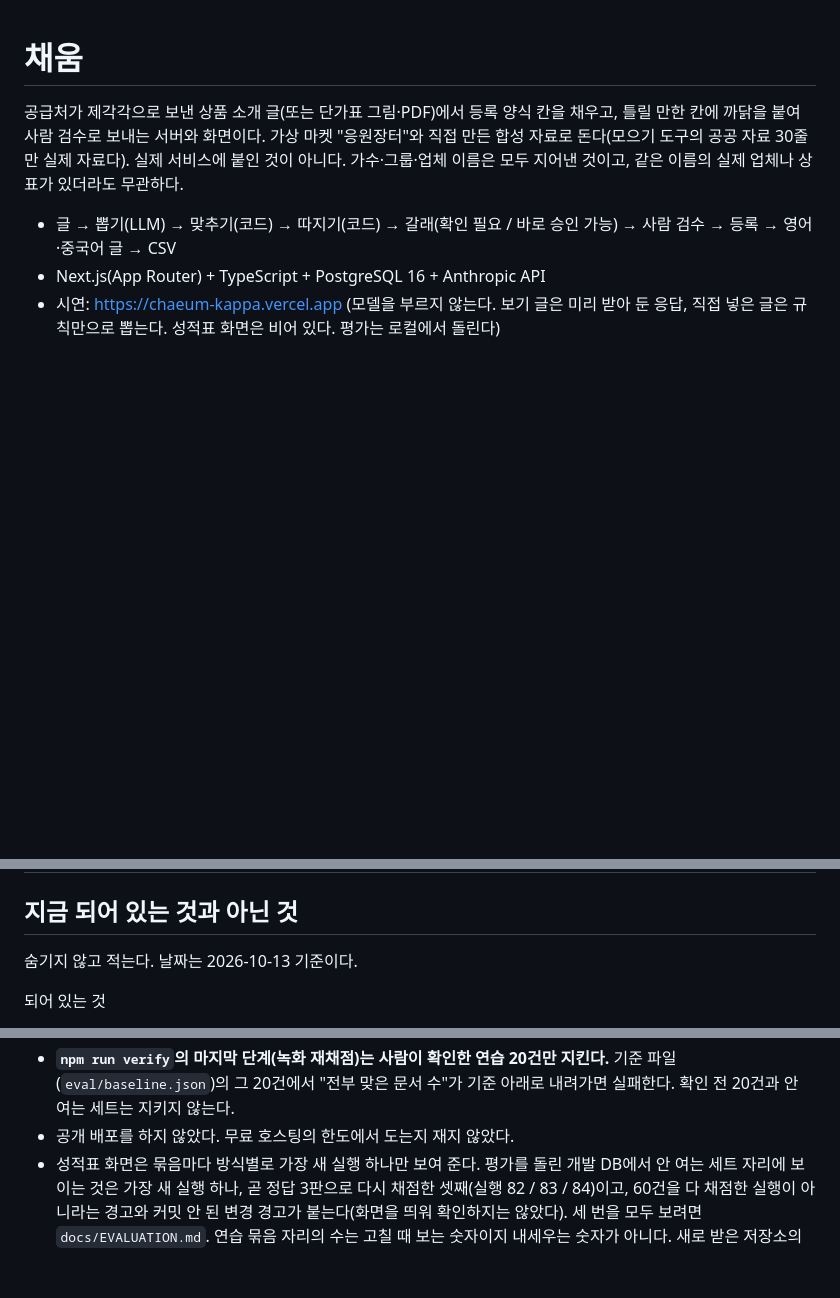
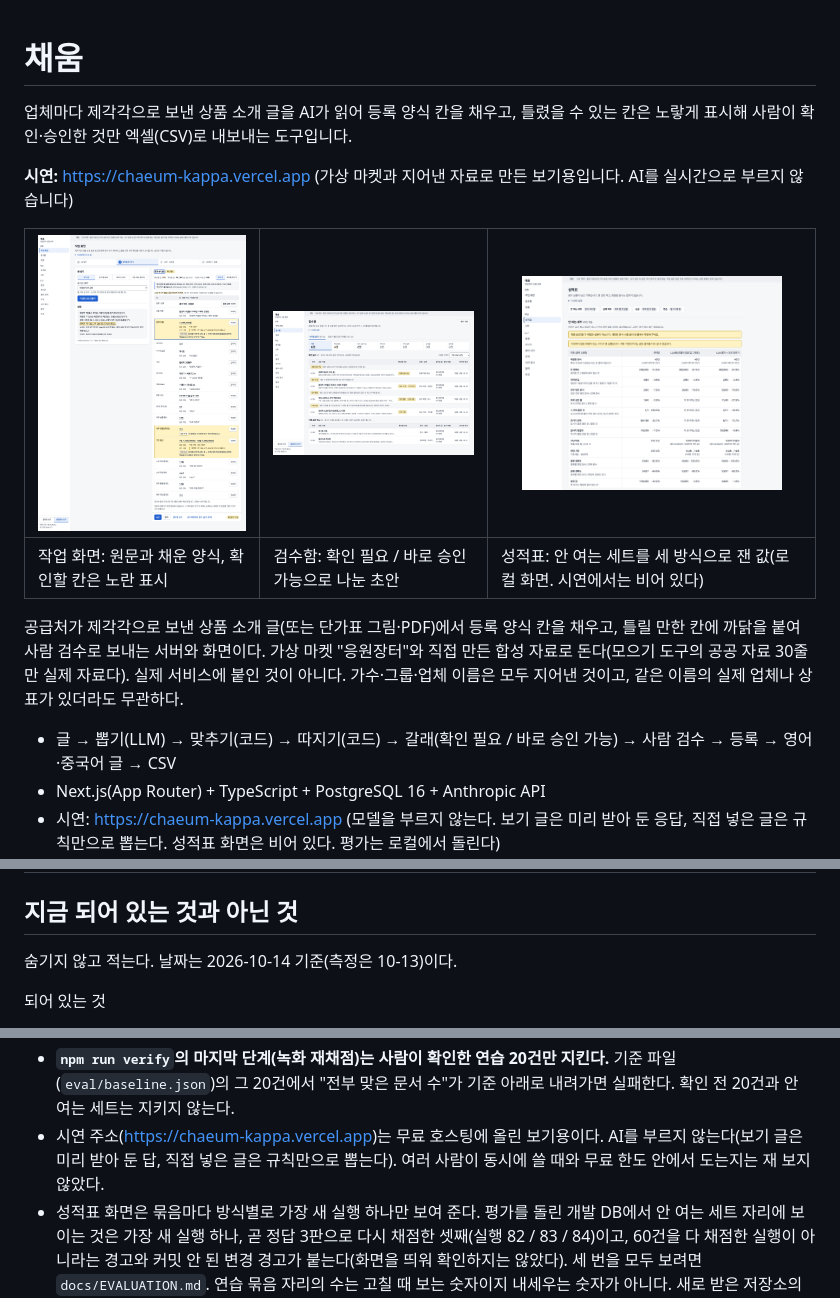
Before and after one commit to Min-heee/chaeum, a Markdown page: README.md, 3 parts joined by grey strips. GitHub-like rendering; pictures changed too: docs/images/chaeum-draft.png (added), docs/images/chaeum-inbox.png (added), docs/images/chaeum-report.png (added); blank space fills up the shorter version.

Commit message:
README 맨 위에 쉬운 소개·시연 링크·화면 사진, 시연 주소와 어긋난 '공개 배포 안 함' 줄 고침
Co-Authored-By: Claude Opus 5.5 <noreply@anthropic.com>

```diff
--- a/README.md
+++ b/README.md
@@ -1,4 +1,12 @@
 # 채움
+
+업체마다 제각각으로 보낸 상품 소개 글을 AI가 읽어 등록 양식 칸을 채우고, 틀렸을 수 있는 칸은 노랗게 표시해 사람이 확인·승인한 것만 엑셀(CSV)로 내보내는 도구입니다.
+
+**시연:** https://chaeum-kappa.vercel.app (가상 마켓과 지어낸 자료로 만든 보기용입니다. AI를 실시간으로 부르지 않습니다)
+
+| <img src="docs/images/chaeum-draft.png" width="260" alt="작업 화면. 왼쪽에 전광판 단가 안내 원문, 오른쪽에 채운 등록 양식이 있고 판매가·하루 유동인구·기간 옵션 칸이 노랗게 표시되어 있다"> | <img src="docs/images/chaeum-inbox.png" width="260" alt="검수함. 대기 초안 6건을 확인 필요 4건과 바로 승인 가능 2건으로 나누고, 확인 필요는 사유별로 묶어 보여 준다"> | <img src="docs/images/chaeum-report.png" width="260" alt="성적표. 안 여는 세트 40건을 규칙만, LLM만, LLM 뽑기와 코드 맞추기 세 방식으로 잰 지표 표"> |
+|---|---|---|
+| 작업 화면: 원문과 채운 양식, 확인할 칸은 노란 표시 | 검수함: 확인 필요 / 바로 승인 가능으로 나눈 초안 | 성적표: 안 여는 세트를 세 방식으로 잰 값(로컬 화면. 시연에서는 비어 있다) |
 
 공급처가 제각각으로 보낸 상품 소개 글(또는 단가표 그림·PDF)에서 등록 양식 칸을 채우고, 틀릴 만한 칸에 까닭을 붙여 사람 검수로 보내는 서버와 화면이다.
 가상 마켓 "응원장터"와 직접 만든 합성 자료로 돈다(모으기 도구의 공공 자료 30줄만 실제 자료다). 실제 서비스에 붙인 것이 아니다. 가수·그룹·업체 이름은 모두 지어낸 것이고, 같은 이름의 실제 업체나 상표가 있더라도 무관하다.
@@ -46,7 +54,7 @@ npm run verify               # 타입 · 린트 · 시험 · DB 시험 · 빌드
 
 ## 지금 되어 있는 것과 아닌 것
 
-숨기지 않고 적는다. 날짜는 2026-10-13 기준이다.
+숨기지 않고 적는다. 날짜는 2026-10-14 기준(측정은 10-13)이다.
 
 되어 있는 것
 - 접수(한 건, 여러 건 50건까지, 그림·PDF), 뽑기부터 등록까지의 한 바퀴, 검수 API와 화면, 변경 기록, 동시에 누르면 한쪽은 409
@@ -61,7 +69,7 @@ npm run verify               # 타입 · 린트 · 시험 · DB 시험 · 빌드
 아직 아닌 것
 - **지표 여섯을 낸 묶음은 안 여는 세트 하나뿐이고, 그것도 60건 가운데 40건이다.** 남은 20건은 정답 확인 전이라 재지 않았다. 실제 자료 20건과 손글 10건은 아직 없다. 합성 자료가 아닌 글에서의 숫자는 아직 하나도 없다. 연습 묶음(40건 가운데 20건 확인)의 숫자는 고칠 때 보는 것이라 여기에 옮기지 않는다(고친 것과 버린 것은 `docs/EVAL-LOG.md`). 모델이 배달·도착 시간을 운영 시간 칸에 적는 틀림은 지금 어느 검사에도 걸리지 않는다(얼린 상태라 고치지 않았다).
 - **`npm run verify`의 마지막 단계(녹화 재채점)는 사람이 확인한 연습 20건만 지킨다.** 기준 파일(`eval/baseline.json`)의 그 20건에서 "전부 맞은 문서 수"가 기준 아래로 내려가면 실패한다. 확인 전 20건과 안 여는 세트는 지키지 않는다.
-- 공개 배포를 하지 않았다. 무료 호스팅의 한도에서 도는지 재지 않았다.
+- 시연 주소(https://chaeum-kappa.vercel.app)는 무료 호스팅에 올린 보기용이다. AI를 부르지 않는다(보기 글은 미리 받아 둔 답, 직접 넣은 글은 규칙만으로 뽑는다). 여러 사람이 동시에 쓸 때와 무료 한도 안에서 도는지는 재 보지 않았다.
 - 성적표 화면은 묶음마다 방식별로 가장 새 실행 하나만 보여 준다. 평가를 돌린 개발 DB에서 안 여는 세트 자리에 보이는 것은 가장 새 실행 하나, 곧 정답 3판으로 다시 채점한 셋째(실행 82 / 83 / 84)이고, 60건을 다 채점한 실행이 아니라는 경고와 커밋 안 된 변경 경고가 붙는다(화면을 띄워 확인하지는 않았다). 세 번을 모두 보려면 `docs/EVALUATION.md`. 연습 묶음 자리의 수는 고칠 때 보는 숫자이지 내세우는 숫자가 아니다. 새로 받은 저장소의 DB에는 평가 실행이 없다.
 - 딸린 도구에서 안 된 것: 비교는 본보기 상품 7건 가운데 광고 지면이 3건(전광판·지하철·버스 하나씩)뿐이라 같은 갈래끼리 견주는 모습은 본보기 공간에서 볼 수 없다. 대표 옵션의 기간이 다른 지면(7일 옵션과 30일 옵션)의 하루당 값을 같은 줄에 놓고 차례도 한 줄로 매긴다(값 옆에 어느 옵션인지 적을 뿐 기간을 맞추지 않는다. 나란히 볼 때의 "좋은 쪽"만 기간이 같은 옵션끼리로 막았다). "좋은 쪽"의 방향은 재서 정한 것이 아니다. 용어 후보와 칸 대응을 AI 가 제안하는 기능은 만들지 않았다. 견적의 "보내기"는 표에 적는 것까지다. 수집기는 공개 사이트에서 돌지 않고(본보기 30줄만 실려 있다), 실제 포털에서 내려받는 길은 가짜 서버로만 시험했다. 모은 자료에는 가격이 없다. 시안 검사는 실제 제작 도구에서 나온 파일로 시험하지 않았다. 도구 화면을 지키는 자동 시험은 없다. 본보기 공간의 상품 7건은 사람이 아니라 씨앗이 승인해 둔 것이다(도구가 빈 화면이 되지 않게). 용어 사전의 공용 15줄도 씨앗이 승인 상태로 실은 것이고, 그 중국어 표기는 읽을 줄 아는 사람이 확인하지 않았다. 견적 답장은 아라비아 숫자와 목록에 있는 수 낱말만 검사한다(말로 쓴 숫자를 다 잡지는 못한다)
 - 로그인·권한·결제·주문·정산, 실제 판매 사이트 수집, 주소→좌표는 만들지 않는다. 방문자는 추측하기 어려운 작업 공간 번호 하나로만 나뉜다. 요청 횟수 제한은 없다.
```
